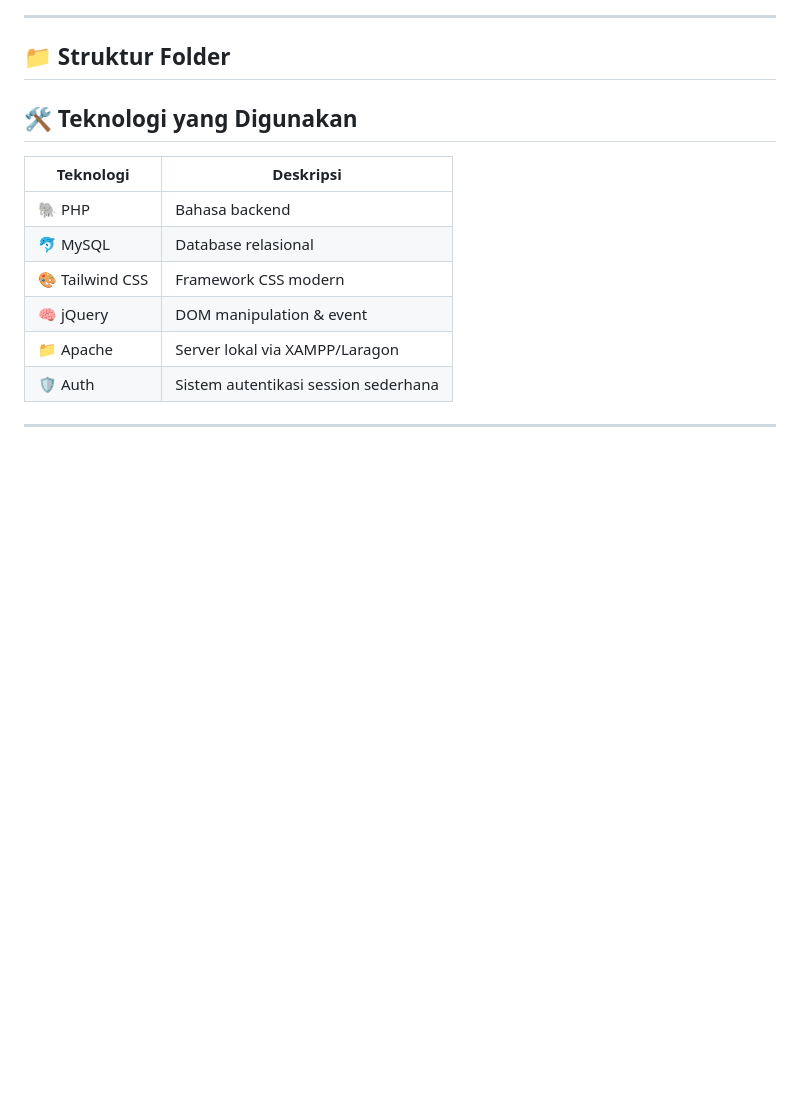
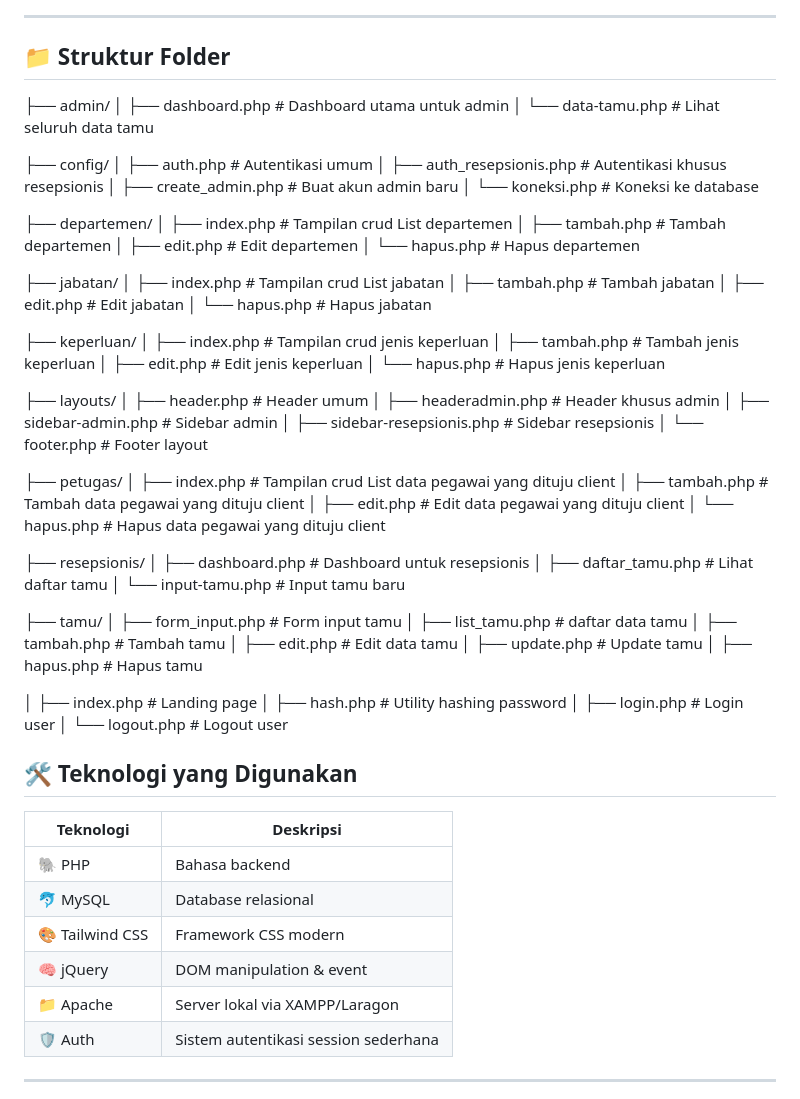
Before and after one commit to IamKaraa/eHadir, a Markdown page: README.md, the part around the change printed below. Drawn GitHub-style; blank space fills up the shorter version.

Commit message:
Update README.md
struktur folder

```diff
--- a/README.md
+++ b/README.md
@@ -124,6 +124,64 @@ Role ini dirancang khusus untuk staf resepsionis yang bertugas mencatat kedatang
 
 ## 📁 Struktur Folder
 
+├── admin/
+│ ├── dashboard.php # Dashboard utama untuk admin
+│ └── data-tamu.php # Lihat seluruh data tamu
+
+├── config/
+│ ├── auth.php # Autentikasi umum
+│ ├── auth_resepsionis.php # Autentikasi khusus resepsionis
+│ ├── create_admin.php # Buat akun admin baru
+│ └── koneksi.php # Koneksi ke database
+
+├── departemen/
+│ ├── index.php # Tampilan crud List departemen
+│ ├── tambah.php # Tambah departemen
+│ ├── edit.php # Edit departemen
+│ └── hapus.php # Hapus departemen
+
+├── jabatan/
+│ ├── index.php # Tampilan crud List jabatan
+│ ├── tambah.php # Tambah jabatan
+│ ├── edit.php # Edit jabatan
+│ └── hapus.php # Hapus jabatan
+
+├── keperluan/
+│ ├── index.php # Tampilan crud jenis keperluan
+│ ├── tambah.php # Tambah jenis keperluan
+│ ├── edit.php # Edit jenis keperluan
+│ └── hapus.php # Hapus jenis keperluan
+
+├── layouts/
+│ ├── header.php # Header umum
+│ ├── headeradmin.php # Header khusus admin
+│ ├── sidebar-admin.php # Sidebar admin
+│ ├── sidebar-resepsionis.php # Sidebar resepsionis
+│ └── footer.php # Footer layout
+
+├── petugas/
+│ ├── index.php # Tampilan crud List data pegawai yang dituju client
+│ ├── tambah.php # Tambah data pegawai yang dituju client
+│ ├── edit.php # Edit data pegawai yang dituju client
+│ └── hapus.php # Hapus data pegawai yang dituju client
+
+├── resepsionis/
+│ ├── dashboard.php # Dashboard untuk resepsionis
+│ ├── daftar_tamu.php # Lihat daftar tamu
+│ └── input-tamu.php # Input tamu baru
+
+├── tamu/
+│ ├── form_input.php # Form input tamu
+│ ├── list_tamu.php # daftar  data tamu
+│ ├── tambah.php # Tambah tamu
+│ ├── edit.php # Edit data tamu
+│ ├── update.php # Update tamu
+│ ├── hapus.php # Hapus tamu
+
+│ ├── index.php # Landing page
+│ ├── hash.php # Utility hashing password
+│ ├── login.php # Login user
+│ └── logout.php # Logout user
 
 ## 🛠️ Teknologi yang Digunakan
 
```
Also changed, not shown: other parts of README.md (+1 -1 lines).
